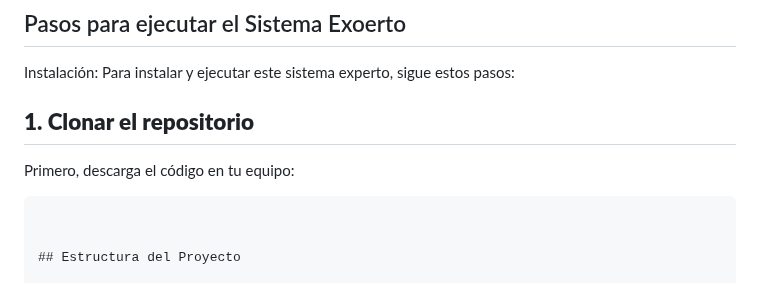
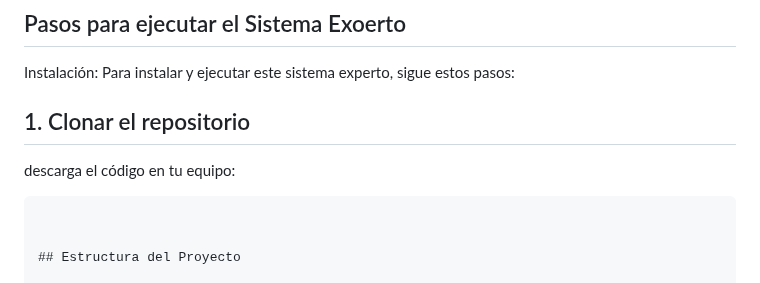
Before and after one commit to silviabolana2006/Autoevaluacion_de_desempenio_laboral, a Markdown page: README.md, the part around the change. Rendered like a GitHub page.

````diff
--- a/README.md
+++ b/README.md
@@ -60,8 +60,9 @@ Enlace video_
 
 Instalación:
 Para instalar y ejecutar este sistema experto, sigue estos pasos:
-## **1. Clonar el repositorio**
-Primero, descarga el código en tu equipo:
+
+## 1. Clonar el repositorio
+descarga el código en tu equipo:
 ```bashgit clone <URL_DEL_REPOSITORIO>
 
 
````
